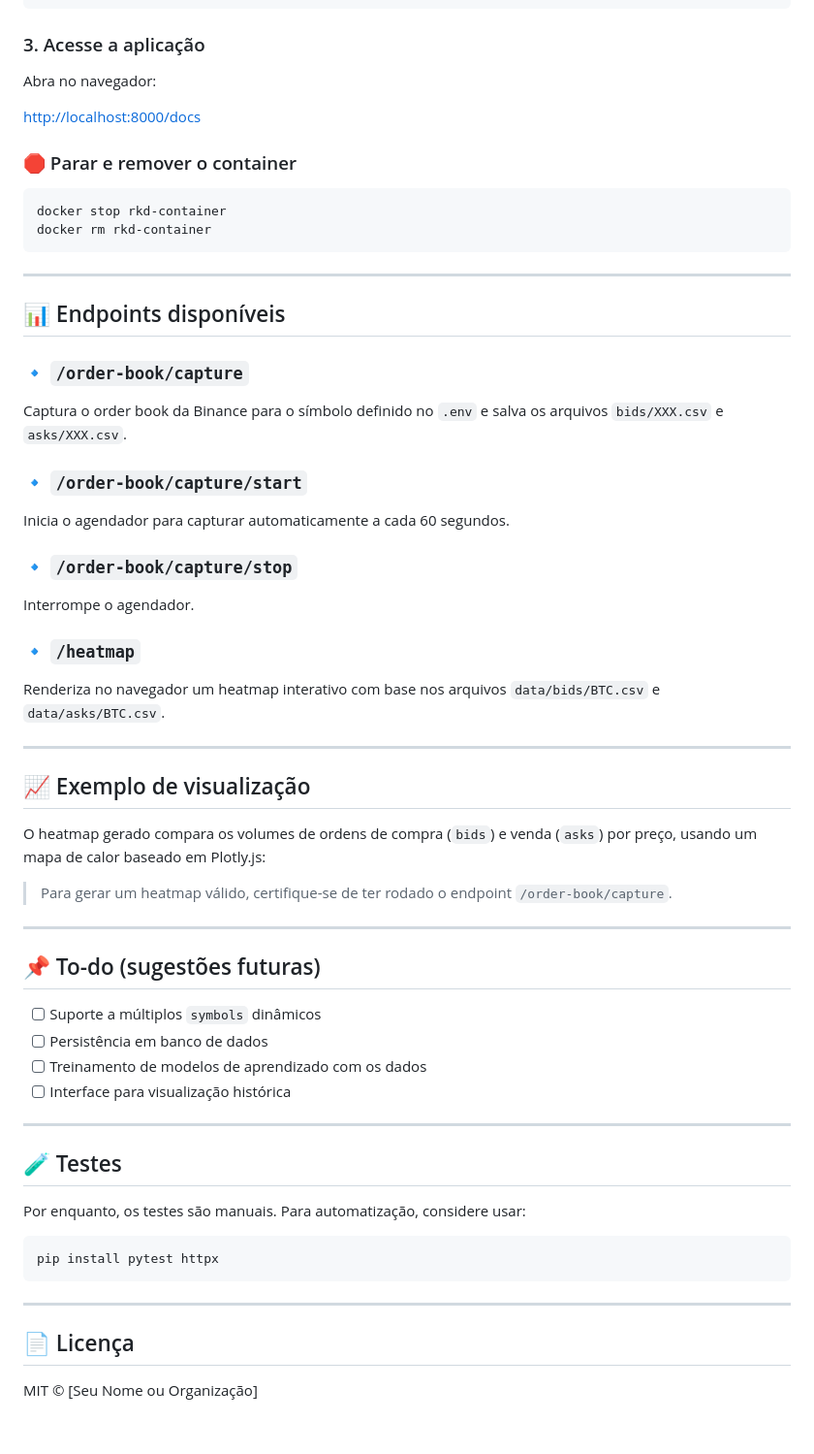
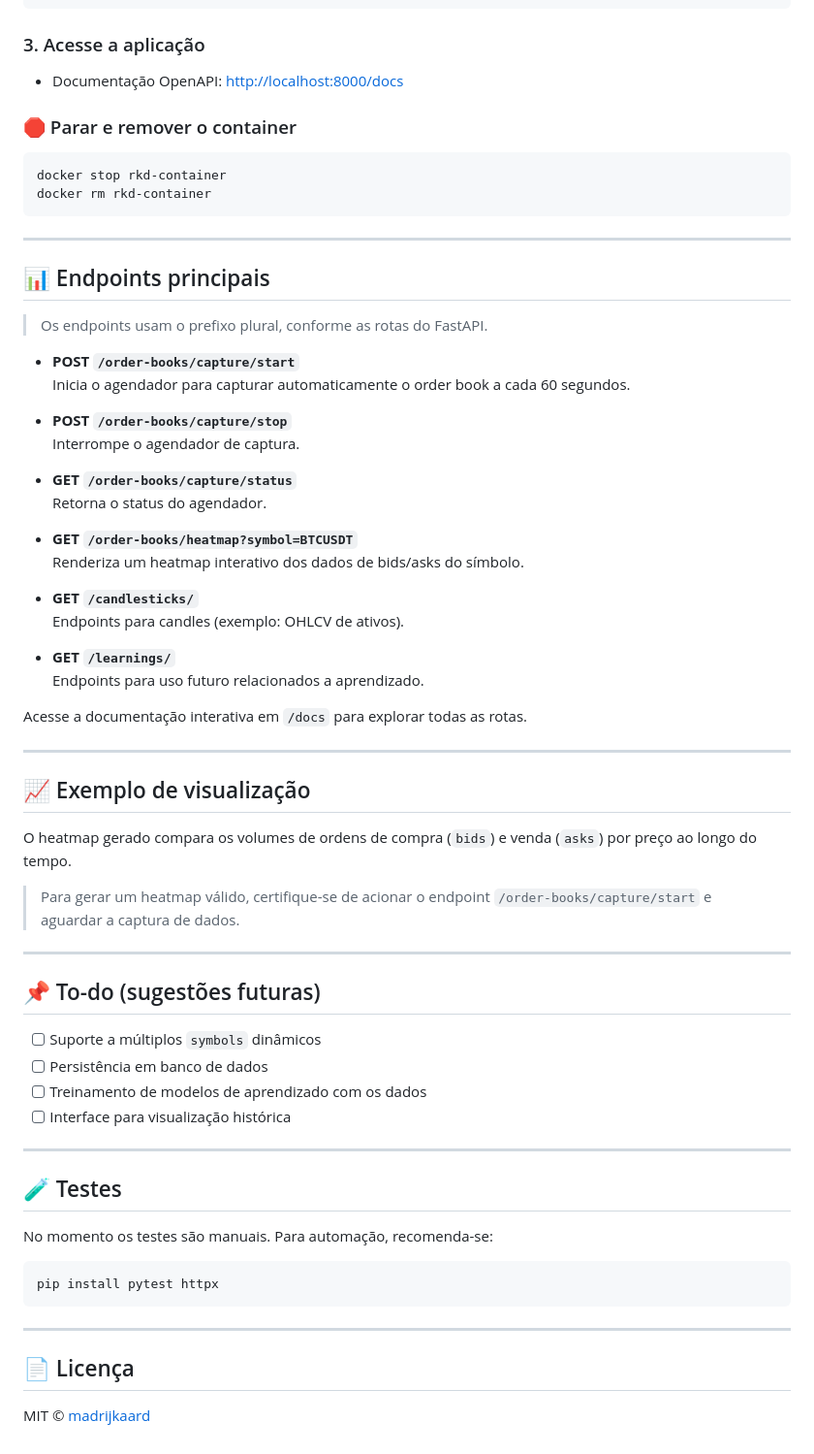
Before and after one commit to madrijkaard/rkd-htf-learning, a Markdown page: README.md, the part around the change printed below. Shown: that part at 97% size. GitHub-like rendering.

````diff
--- a/README.md
+++ b/README.md
@@ -104,9 +119,7 @@ POST http://localhost:8000/order-book/capture/start
 
 ### 3. Acesse a aplicação
 
-Abra no navegador:
-
-[http://localhost:8000/docs](http://localhost:8000/docs)
+- Documentação OpenAPI: [http://localhost:8000/docs](http://localhost:8000/docs)
 
 ### 🛑 Parar e remover o container
 
@@ -117,27 +130,37 @@ docker rm rkd-container
 
 ---
 
-## 📊 Endpoints disponíveis
+## 📊 Endpoints principais
 
-### 🔹 `/order-book/capture`
-Captura o order book da Binance para o símbolo definido no `.env` e salva os arquivos `bids/XXX.csv` e `asks/XXX.csv`.
+> Os endpoints usam o prefixo plural, conforme as rotas do FastAPI.
 
-### 🔹 `/order-book/capture/start`
-Inicia o agendador para capturar automaticamente a cada 60 segundos.
+- **POST `/order-books/capture/start`**
+  Inicia o agendador para capturar automaticamente o order book a cada 60 segundos.
 
-### 🔹 `/order-book/capture/stop`
-Interrompe o agendador.
+- **POST `/order-books/capture/stop`**
+  Interrompe o agendador de captura.
 
-### 🔹 `/heatmap`
-Renderiza no navegador um heatmap interativo com base nos arquivos `data/bids/BTC.csv` e `data/asks/BTC.csv`.
+- **GET `/order-books/capture/status`**
+  Retorna o status do agendador.
+
+- **GET `/order-books/heatmap?symbol=BTCUSDT`**
+  Renderiza um heatmap interativo dos dados de bids/asks do símbolo.
+
+- **GET `/candlesticks/`**
+  Endpoints para candles (exemplo: OHLCV de ativos).
+
+- **GET `/learnings/`**
+  Endpoints para uso futuro relacionados a aprendizado.
+
+Acesse a documentação interativa em `/docs` para explorar todas as rotas.
 
 ---
 
 ## 📈 Exemplo de visualização
 
-O heatmap gerado compara os volumes de ordens de compra (`bids`) e venda (`asks`) por preço, usando um mapa de calor baseado em Plotly.js:
+O heatmap gerado compara os volumes de ordens de compra (`bids`) e venda (`asks`) por preço ao longo do tempo.
 
-> Para gerar um heatmap válido, certifique-se de ter rodado o endpoint `/order-book/capture`.
+> Para gerar um heatmap válido, certifique-se de acionar o endpoint `/order-books/capture/start` e aguardar a captura de dados.
 
 ---
 
@@ -152,7 +175,7 @@ O heatmap gerado compara os volumes de ordens de compra (`bids`) e venda (`asks`
 
 ## 🧪 Testes
 
-Por enquanto, os testes são manuais. Para automatização, considere usar:
+No momento os testes são manuais. Para automação, recomenda-se:
 
 ```bash
 pip install pytest httpx
@@ -162,4 +185,4 @@ pip install pytest httpx
 
 ## 📄 Licença
 
-MIT © [Seu Nome ou Organização]
+MIT © [madrijkaard](https://github.com/madrijkaard)
````
Also changed, not shown: other parts of README.md (+26 -11 lines).
